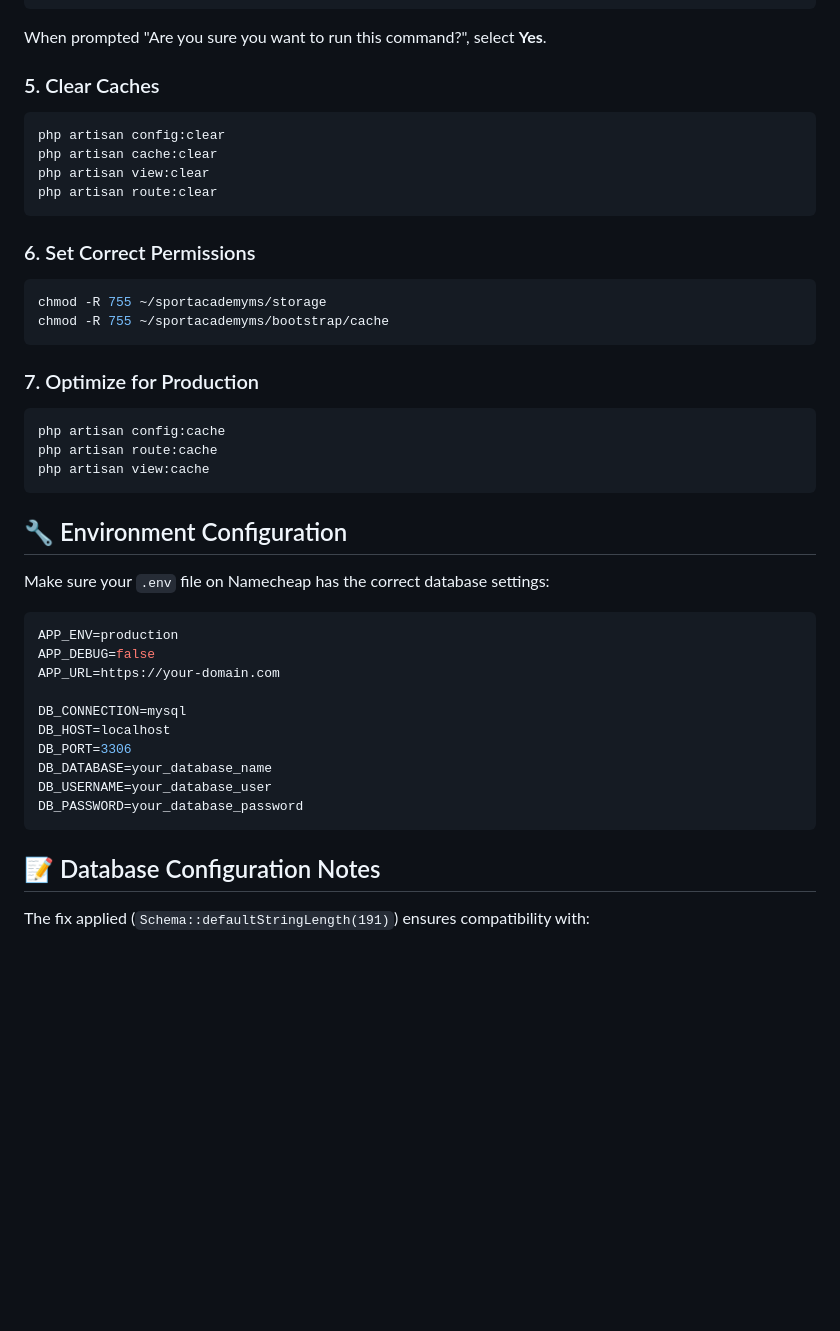
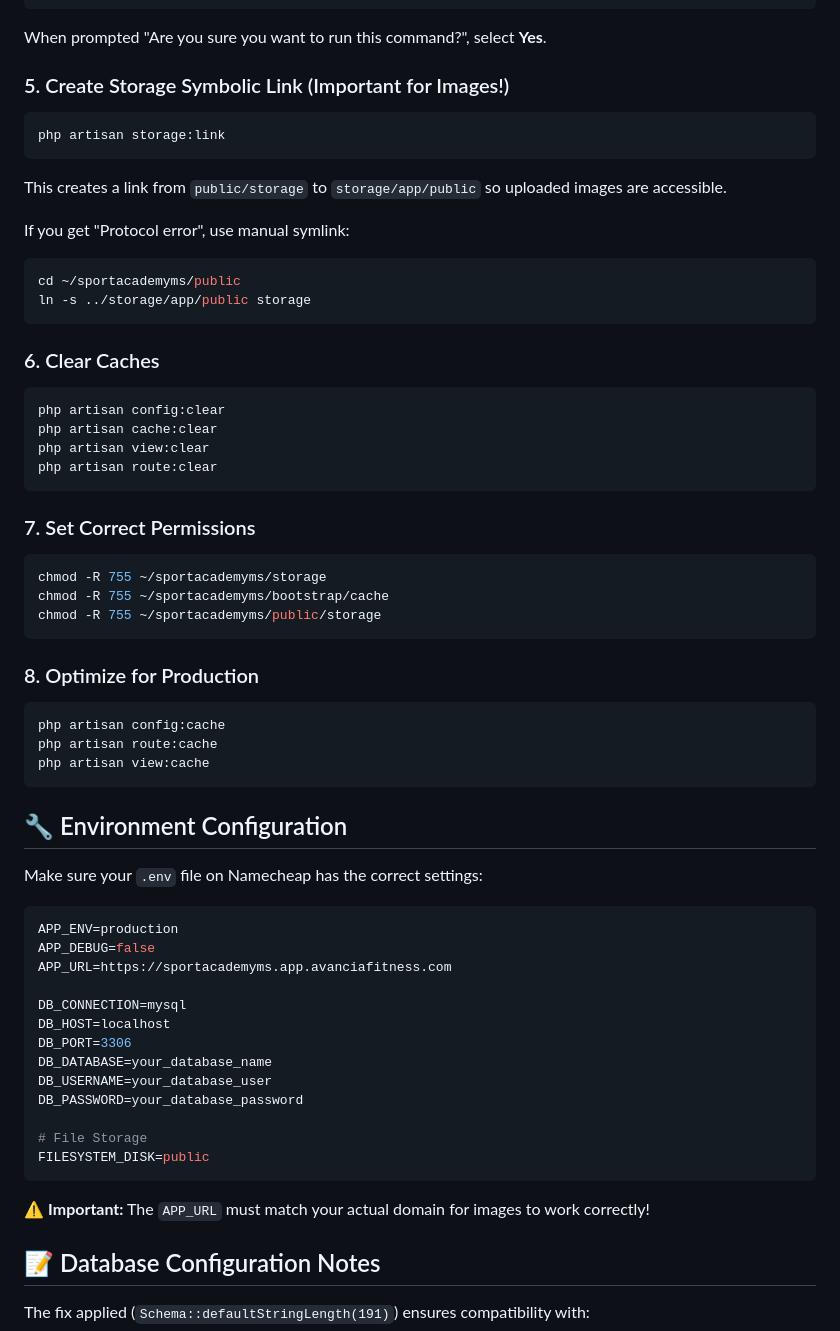
Before and after one commit to GPacifique/dtfa_ms, a Markdown page: DEPLOY_TO_NAMECHEAP.md, the part around the change. GitHub-like rendering; blank space fills up the shorter version.

Commit message:
Add comprehensive guide for fixing image storage on Namecheap hosting

````diff
--- a/DEPLOY_TO_NAMECHEAP.md
+++ b/DEPLOY_TO_NAMECHEAP.md
@@ -92,7 +92,21 @@ php artisan migrate
 
 When prompted "Are you sure you want to run this command?", select **Yes**.
 
-### 5. Clear Caches
+### 5. Create Storage Symbolic Link (Important for Images!)
+
+```bash
+php artisan storage:link
+```
+
+This creates a link from `public/storage` to `storage/app/public` so uploaded images are accessible.
+
+If you get "Protocol error", use manual symlink:
+```bash
+cd ~/sportacademyms/public
+ln -s ../storage/app/public storage
+```
+
+### 6. Clear Caches
 
 ```bash
 php artisan config:clear
@@ -101,14 +115,15 @@ php artisan view:clear
 php artisan route:clear
 ```
 
-### 6. Set Correct Permissions
+### 7. Set Correct Permissions
 
 ```bash
 chmod -R 755 ~/sportacademyms/storage
 chmod -R 755 ~/sportacademyms/bootstrap/cache
+chmod -R 755 ~/sportacademyms/public/storage
 ```
 
-### 7. Optimize for Production
+### 8. Optimize for Production
 
 ```bash
 php artisan config:cache
@@ -118,12 +133,12 @@ php artisan view:cache
 
 ## 🔧 Environment Configuration
 
-Make sure your `.env` file on Namecheap has the correct database settings:
+Make sure your `.env` file on Namecheap has the correct settings:
 
 ```env
 APP_ENV=production
 APP_DEBUG=false
-APP_URL=https://your-domain.com
+APP_URL=https://sportacademyms.app.avanciafitness.com
 
 DB_CONNECTION=mysql
 DB_HOST=localhost
@@ -131,7 +146,12 @@ DB_PORT=3306
 DB_DATABASE=your_database_name
 DB_USERNAME=your_database_user
 DB_PASSWORD=your_database_password
+
+# File Storage
+FILESYSTEM_DISK=public
 ```
+
+⚠️ **Important:** The `APP_URL` must match your actual domain for images to work correctly!
 
 ## 📝 Database Configuration Notes
 
````
Also changed, not shown: FIX_NAMECHEAP_IMAGES.md (added, +221 -0 lines).
